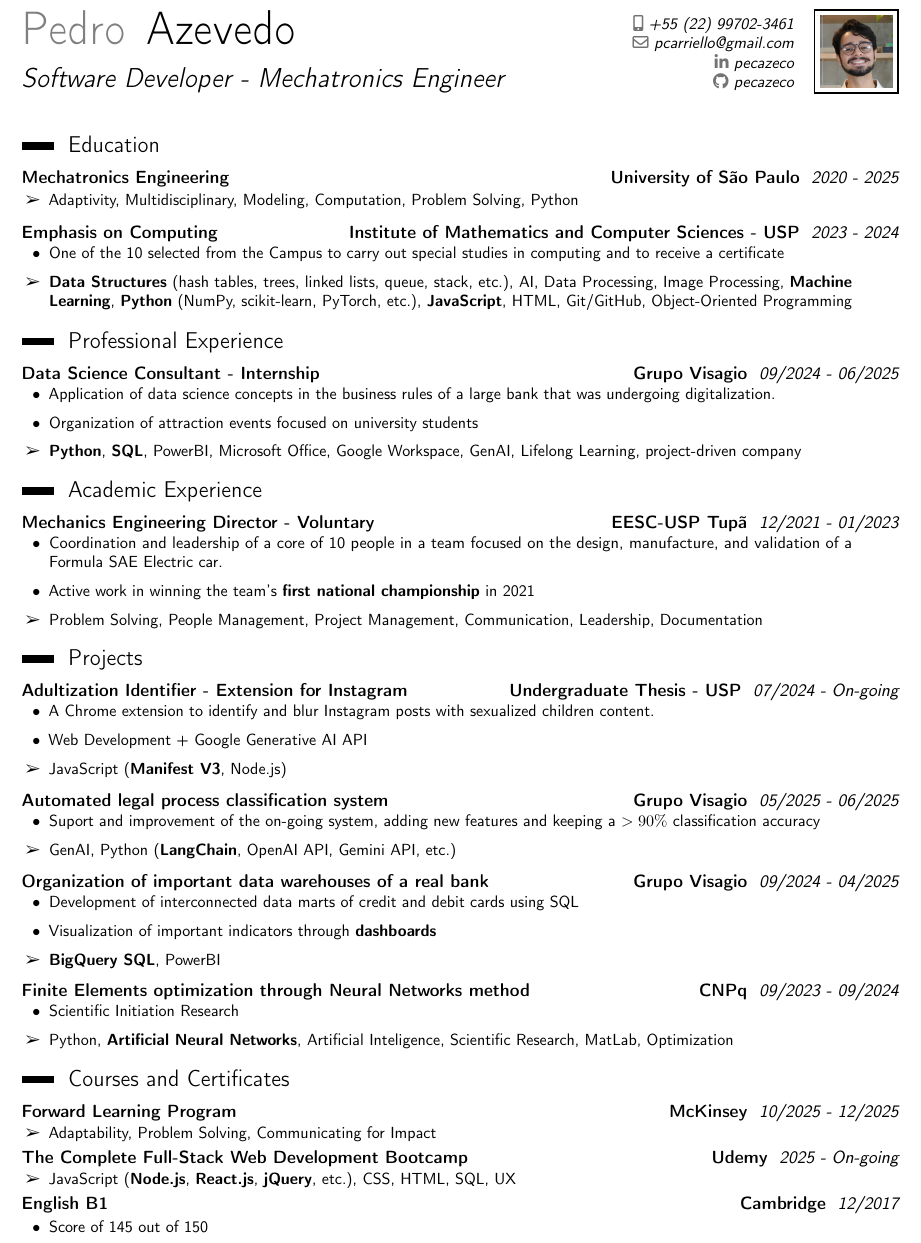
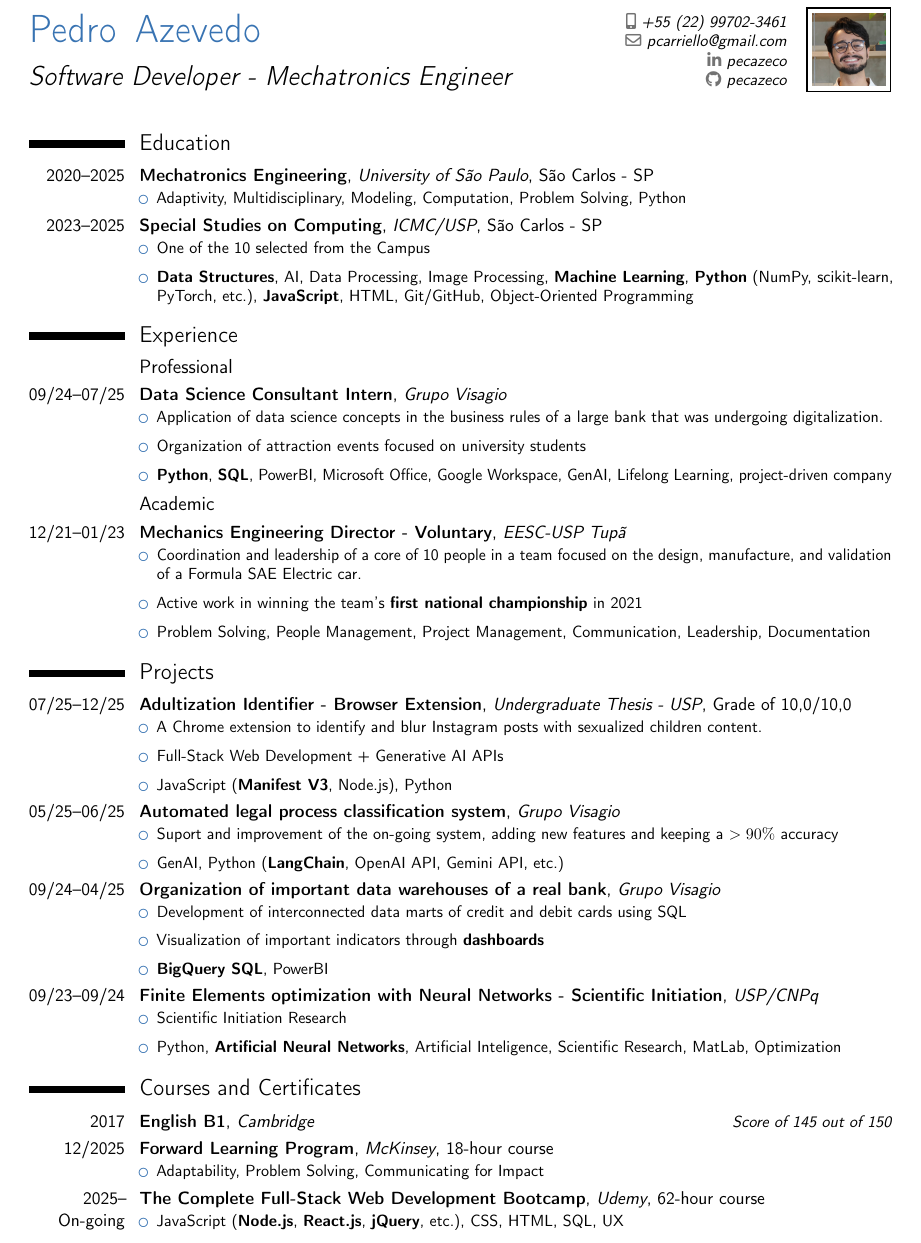
Before and after one commit to pecazeco/my_resumes, a LaTeX CV (resume.tex): part of the page, cut so that both start at the same text. Compiled offline with pdfLaTeX.

Commit message:
change layout to the native supported moderncv format

```diff
--- a/resume.tex
+++ b/resume.tex
@@ -54,106 +43,88 @@
 
 \section{Education}
 
-\customcventry{2020 - 2025}{}{Mechatronics Engineering}{University of São Paulo}{}{
-{\begin{itemize}[leftmargin=0.6cm, label={\textbullet}]
-    %\item Ser estudante de engenharia mecatrônica é cursar matérias de mecânica, computação, elétrica e eletrônica, o que me confere um grande caráter multidisciplinar.
-    \item[\ding{226}] Adaptivity, Multidisciplinary, Modeling, Computation,  Problem Solving, Python
-\end{itemize}}}
+\cventry{2020--2025}{Mechatronics Engineering}{University of São Paulo}{São Carlos - SP}{}{
+    {\begin{itemize}
+        \item Adaptivity, Multidisciplinary, Modeling, Computation, Problem Solving, Python
+    \end{itemize}}
+}
+\cventry{2023--2025}{Special Studies on Computing}{ICMC/USP}{São Carlos - SP}{}{
+    {\begin{itemize}
+        \item One of the 10 selected from the Campus
+        \item \textbf{Data Structures}, AI, Data Processing, Image Processing, \textbf{Machine Learning}, \textbf{Python} (NumPy, scikit-learn, PyTorch, etc.), \textbf{JavaScript}, HTML, Git/GitHub, Object-Oriented Programming
+    \end{itemize}}
+}
 
-\vspace{2mm}
-\customcventry{2023 - 2024}{}{Emphasis on Computing}{Institute of Mathematics and Computer Sciences - USP}{}{
-{\begin{itemize}[leftmargin=0.6cm, label={\textbullet}]
-    \item One of the 10 selected from the Campus to carry out special studies in computing and to receive a certificate
-    \item[\ding{226}] \textbf{Data Structures} (hash tables, trees, linked lists, queue, stack, etc.), AI, Data Processing, Image Processing, \textbf{Machine Learning}, \textbf{Python} (NumPy, scikit-learn, PyTorch, etc.), \textbf{JavaScript}, HTML, Git/GitHub, Object-Oriented Programming
-\end{itemize}}}
+\section{Experience}
 
-\section{Professional Experience}
+\subsection{Professional}
 
-\customcventry{09/2024 ‐ 06/2025}{}{Data Science Consultant - Internship}{Grupo Visagio}{}{
-{\begin{itemize}[leftmargin=0.6cm, label={\textbullet}]
-    \item Application of data science concepts in the business rules of a large bank that was undergoing digitalization.
-    \item Organization of attraction events focused on university students
-    % \item Organization of important \textbf{data warehouses} of the company
-    % \item Visualization of important indicators through \textbf{dashboards}.
-    % \item Support and improvement of a automated legal process \textbf{classification system using GenAI}
-    \item[\ding{226}] \textbf{Python}, \textbf{SQL}, PowerBI, Microsoft Office, Google Workspace, GenAI, Lifelong Learning, project-driven company
-\end{itemize}}}
+\cventry{09/24--07/25}{Data Science Consultant Intern}{Grupo Visagio}{}{}{
+    {\begin{itemize}
+        \item Application of data science concepts in the business rules of a large bank that was undergoing digitalization.
+        \item Organization of attraction events focused on university students
+        \item \textbf{Python}, \textbf{SQL}, PowerBI, Microsoft Office, Google Workspace, GenAI, Lifelong Learning, project-driven company
+    \end{itemize}}
+}
 
-\section{Academic Experience}
+\subsection{Academic}
 
-\customcventry{12/2021 - 01/2023}{}{Mechanics Engineering Director - Voluntary}{EESC-USP Tupã}{}{
-{\begin{itemize}[leftmargin=0.6cm, label={\textbullet}]
+\cventry{12/21--01/23}{Mechanics Engineering Director - Voluntary}{EESC-USP Tupã}{}{}{
+    {\begin{itemize}
     \item Coordination and leadership of a core of 10 people in a team focused on the design, manufacture, and validation of a Formula SAE Electric car.
     \item Active work in winning the team's \textbf{first national championship} in 2021
-    % \item Improvement in documentation changed the team's knowledge conservation from then on
-    \item[\ding{226}] Problem Solving, People Management, Project Management, Communication, Leadership, Documentation
-\end{itemize}}}
+    \item Problem Solving, People Management, Project Management, Communication, Leadership, Documentation
+    \end{itemize}}
+}
 
 \section{Projects}
 
-\customcventry{07/2024 - On-going}{}{Adultization Identifier - Extension for Instagram}{Undergraduate Thesis - USP}{}{
-{\begin{itemize}[leftmargin=0.6cm, label={\textbullet}]
-    \item A Chrome extension to identify and blur Instagram posts with sexualized children content.
-    \item Web Development +  Google Generative AI API
-    \item[\ding{226}] JavaScript (\textbf{Manifest V3}, Node.js)
-\end{itemize}}}
+\cventry{07/25--12/25}{Adultization Identifier - Browser Extension}{Undergraduate Thesis - USP}{}{Grade of 10,0/10,0}{
+    {\begin{itemize}
+        \item A Chrome extension to identify and blur Instagram posts with sexualized children content.
+        \item Full-Stack Web Development +  Generative AI APIs
+        \item JavaScript (\textbf{Manifest V3}, Node.js), Python
+    \end{itemize}}
+}
 
-\vspace{2mm}
-\customcventry{05/2025 - 06/2025}{}{Automated legal process classification system}{Grupo Visagio}{}{
-{\begin{itemize}[leftmargin=0.6cm, label={\textbullet}]
-    \item Suport and improvement of the on-going system, adding new features and keeping a \(>90\%\) classification accuracy
-    \item[\ding{226}] GenAI, Python (\textbf{LangChain}, OpenAI API, Gemini API, etc.)
-\end{itemize}}}
+\cventry{05/25--06/25}{Automated legal process classification system}{Grupo Visagio}{}{}{
+    {\begin{itemize}
+        \item Suport and improvement of the on-going system, adding new features and keeping a \(>90\%\) accuracy
+        \item GenAI, Python (\textbf{LangChain}, OpenAI API, Gemini API, etc.)
+    \end{itemize}}
+}
 
-\vspace{2mm}
-\customcventry{09/2024 - 04/2025}{}{Organization of important data warehouses of a real bank}{Grupo Visagio}{}{
-{\begin{itemize}[leftmargin=0.6cm, label={\textbullet}]
-    \item Development of interconnected data marts of credit and debit cards using SQL
-    \item Visualization of important indicators through \textbf{dashboards}
-    \item[\ding{226}] \textbf{BigQuery SQL}, PowerBI
-\end{itemize}}}
+\cventry{09/24--04/25}{Organization of important data warehouses of a real bank}{Grupo Visagio}{}{}{
+    {\begin{itemize}
+        \item Development of interconnected data marts of credit and debit cards using SQL
+        \item Visualization of important indicators through \textbf{dashboards}
+        \item \textbf{BigQuery SQL}, PowerBI
+    \end{itemize}}
+}
 
-\vspace{2mm}
-\customcventry{09/2023 ‐ 09/2024}{}{Finite Elements optimization through Neural Networks method}{CNPq}{}{
-{\begin{itemize}[leftmargin=0.6cm, label={\textbullet}]
-    \item Scientific Initiation Research
-    \item[\ding{226}] Python, \textbf{Artificial Neural Networks}, Artificial Inteligence, Scientific Research, MatLab, Optimization
-\end{itemize}}}
-
-% \vspace{2mm}
-% \customcventry{10/2023}{}{Movement algorithm of an autonomous robot}{ICMC-USP}{}{
-% {\begin{itemize}[leftmargin=0.6cm, label={\textbullet}]
-%     % \item Development of code to compare different algorithms for a robot that needs to move between two points using the shortest path
-%     \item[\ding{226}] Searching Algorithms (informed, uninformed, BF, DFS)
-% \end{itemize}}}
-
-% \vspace{2mm}
-% \customcventry{12/2023}{}{Cancer breast AI classifier}{ICMC-USP}{}{
-% {\begin{itemize}[leftmargin=0.6cm, label={\textbullet}]
-%     % \item Studies and implementation of \textbf{Data Mining} and \textbf{\(>90\%\) classification accuracy} achieved.
-%     % \item \(>90\%\) classification accuracy achieved in the dataset
-%     \item[\ding{226}] Data Mining, Data Processing, Neural Network, K-Nearest Neighbours
-% \end{itemize}}}
+\cventry{09/23--09/24}{Finite Elements optimization with Neural Networks - Scientific Initiation}{USP/CNPq}{}{}{
+    {\begin{itemize}
+        \item Scientific Initiation Research
+        \item Python, \textbf{Artificial Neural Networks}, Artificial Inteligence, Scientific Research, MatLab, Optimization
+    \end{itemize}}
+}
 
 \section{Courses and Certificates}
-\customcventry{10/2025 - 12/2025}{}{Forward Learning Program}{McKinsey}{}{
-{\begin{itemize}[leftmargin=0.6cm, label={\textbullet}]
-    \item[\ding{226}] Adaptability, Problem Solving, Communicating for Impact
+
+\cvitemwithcomment{2017}{\textbf{English B1}, \textit{Cambridge}}{Score of 145 out of 150}
+
+\cventry{12/2025}{Forward Learning Program}{McKinsey}{18-hour course}{}{
+    {{\begin{itemize}
+    % \item Selected to participate
+    % \item The biggest and most traditional consulting firm in the world
+    \item Adaptability, Problem Solving, Communicating for Impact
 \end{itemize}}}
-\customcventry{2025 - On-going}{}{The Complete Full-Stack Web Development Bootcamp}{Udemy}{}{
-{\begin{itemize}[leftmargin=0.6cm, label={\textbullet}]
-    % \item 61 hours of content with a lot of practical exercises
-    \item[\ding{226}] JavaScript (\textbf{Node.js}, \textbf{React.js}, \textbf{jQuery}, etc.), CSS, HTML, SQL, UX
+}
+
+\cventry{2025-- On-going}{The Complete Full-Stack Web Development Bootcamp}{Udemy}{62-hour course}{}{
+    {{\begin{itemize}
+    \item JavaScript (\textbf{Node.js}, \textbf{React.js}, \textbf{jQuery}, etc.), CSS, HTML, SQL, UX
 \end{itemize}}}
-% \customcventry{03/2024}{}{The Complete SQL Bootcamp: Go from Zero to Hero}{Udemy}{}{
-% {\begin{itemize}[leftmargin=0.6cm, label={\textbullet}]
-%     \item The fundamentals of \textbf{PostgreSQL}.
-% \end{itemize}}
-% }
-\customcventry{12/2017}{}{English B1}{Cambridge}{}{
-{\begin{itemize}[leftmargin=0.6cm, label={\textbullet}]
-    \item Score of 145 out of 150
-\end{itemize}}
 }
 
 \end{document}
```
Also changed, not shown: resume.pdf, resume.tex (49 more changed lines).
